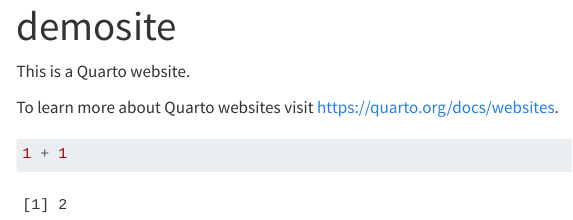
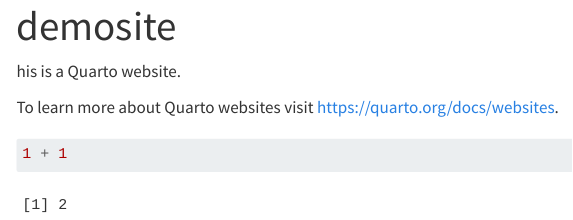
Before and after one commit to aspiegler/demosite, a Quarto document (index.qmd): the page in a window 1100 px wide, from its top. Rendered offline with R 4.5, knitr and Pandoc in place of Quarto, with nearby package versions; menus at the side of the page are left out.

Commit message:
Deleted T before his

```diff
--- a/index.qmd
+++ b/index.qmd
@@ -2,7 +2,7 @@
 title: "demosite"
 ---
 
-This is a Quarto website.
+his is a Quarto website.
 
 To learn more about Quarto websites visit <https://quarto.org/docs/websites>.
 
```
